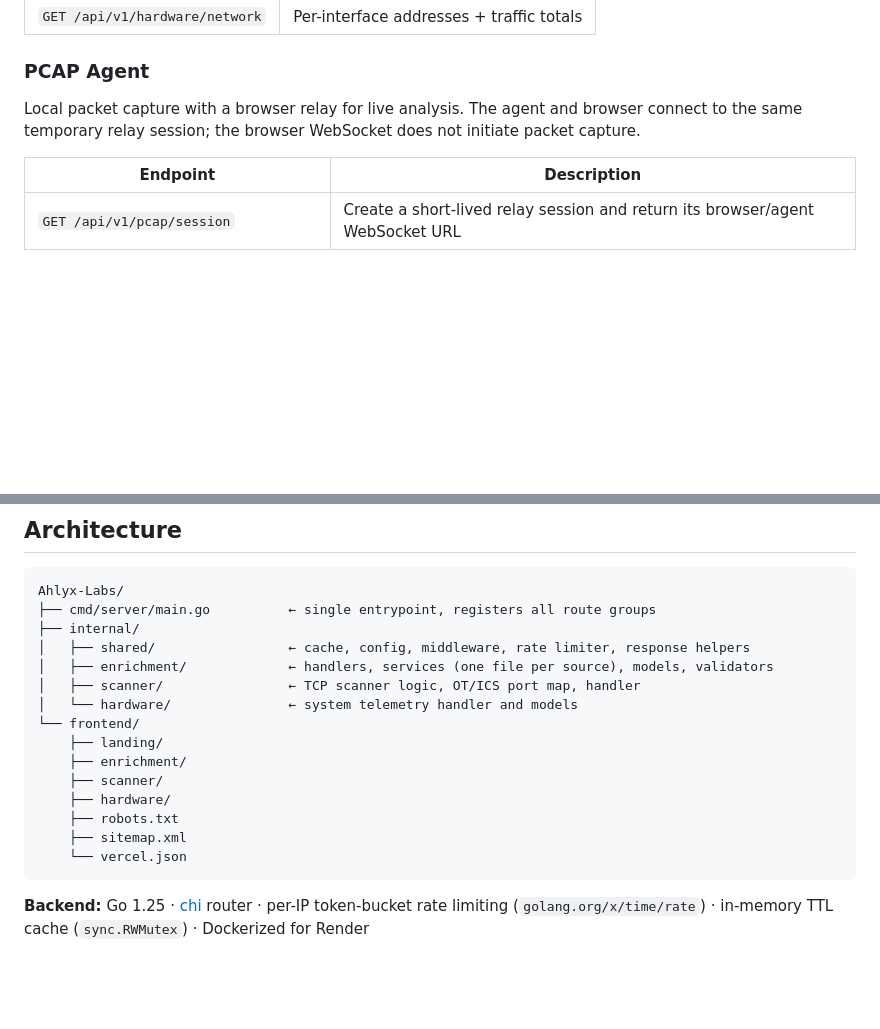
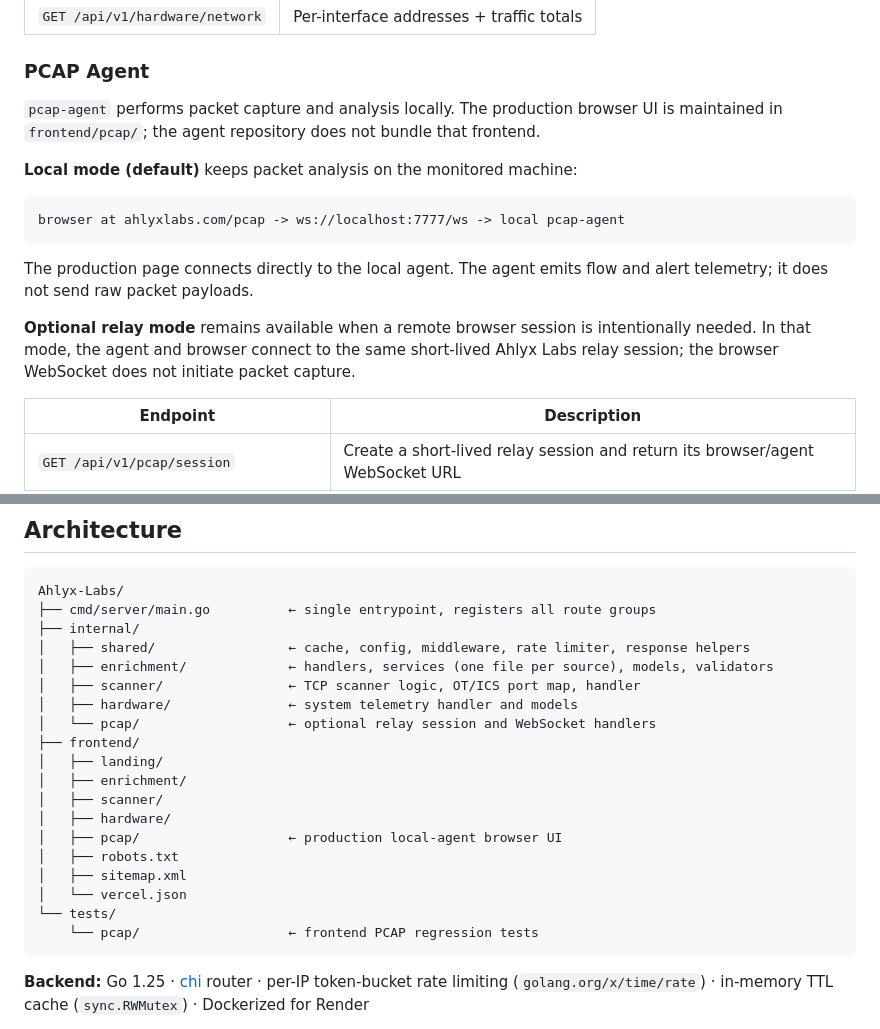
Before and after one commit to Ahlyx/Ahlyx-Labs, a Markdown page: README.md, 2 parts joined by grey strips. Drawn GitHub-style; blank space fills up the shorter version.

Commit message:
docs: clarify pcap architecture

````diff
--- a/README.md
+++ b/README.md
@@ -45,7 +45,17 @@ Real-time system telemetry for the host running the backend (Render VM).
 | `GET /api/v1/hardware/network` | Per-interface addresses + traffic totals |
 
 ### PCAP Agent
-Local packet capture with a browser relay for live analysis. The agent and browser connect to the same temporary relay session; the browser WebSocket does not initiate packet capture.
+`pcap-agent` performs packet capture and analysis locally. The production browser UI is maintained in `frontend/pcap/`; the agent repository does not bundle that frontend.
+
+**Local mode (default)** keeps packet analysis on the monitored machine:
+
+```text
+browser at ahlyxlabs.com/pcap -> ws://localhost:7777/ws -> local pcap-agent
+```
+
+The production page connects directly to the local agent. The agent emits flow and alert telemetry; it does not send raw packet payloads.
+
+**Optional relay mode** remains available when a remote browser session is intentionally needed. In that mode, the agent and browser connect to the same short-lived Ahlyx Labs relay session; the browser WebSocket does not initiate packet capture.
 
 | Endpoint | Description |
 |---|---|
@@ -67,15 +77,19 @@ Ahlyx-Labs/
 │   ├── shared/                 ← cache, config, middleware, rate limiter, response helpers
 │   ├── enrichment/             ← handlers, services (one file per source), models, validators
 │   ├── scanner/                ← TCP scanner logic, OT/ICS port map, handler
-│   └── hardware/               ← system telemetry handler and models
-└── frontend/
-    ├── landing/
-    ├── enrichment/
-    ├── scanner/
-    ├── hardware/
-    ├── robots.txt
-    ├── sitemap.xml
-    └── vercel.json
+│   ├── hardware/               ← system telemetry handler and models
+│   └── pcap/                   ← optional relay session and WebSocket handlers
+├── frontend/
+│   ├── landing/
+│   ├── enrichment/
+│   ├── scanner/
+│   ├── hardware/
+│   ├── pcap/                   ← production local-agent browser UI
+│   ├── robots.txt
+│   ├── sitemap.xml
+│   └── vercel.json
+└── tests/
+    └── pcap/                   ← frontend PCAP regression tests
 ```
 
 **Backend:** Go 1.25 · [chi](https://github.com/go-chi/chi) router · per-IP token-bucket rate limiting (`golang.org/x/time/rate`) · in-memory TTL cache (`sync.RWMutex`) · Dockerized for Render
````
